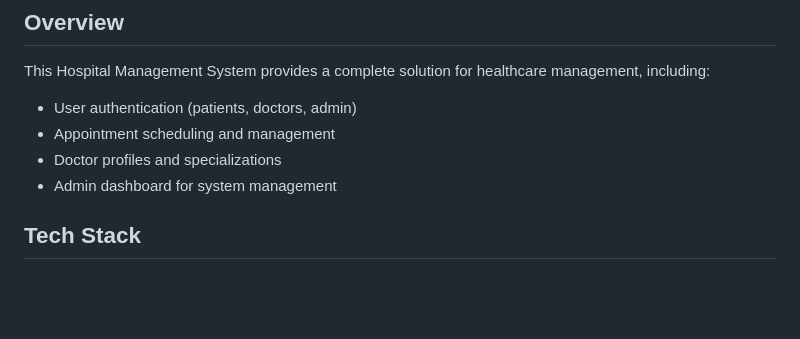
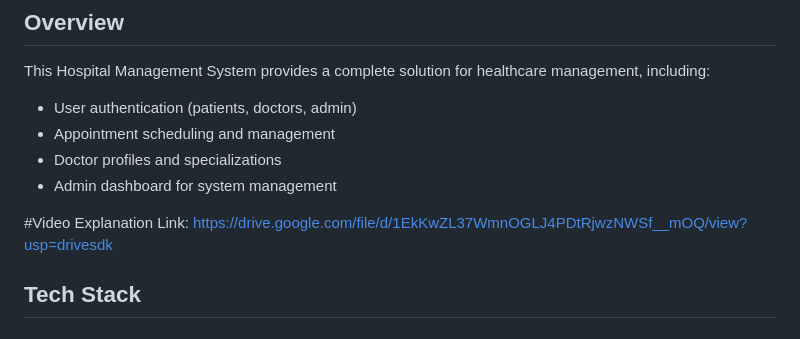
Before and after one commit to PriyanshiPatel360/PRIYANSHI_PATEL_CSE_B_HOSPITAL_MANAGEMENT_SYSTEM, a Markdown page: README.md, the part around the change. Rendered like a GitHub page; blank space fills up the shorter version.

```diff
--- a/README.md
+++ b/README.md
@@ -10,6 +10,9 @@ This Hospital Management System provides a complete solution for healthcare mana
 - Appointment scheduling and management
 - Doctor profiles and specializations
 - Admin dashboard for system management
+
+#Video Explanation Link:
+https://drive.google.com/file/d/1EkKwZL37WmnOGLJ4PDtRjwzNWSf__mOQ/view?usp=drivesdk
 
 ## Tech Stack
 
```
